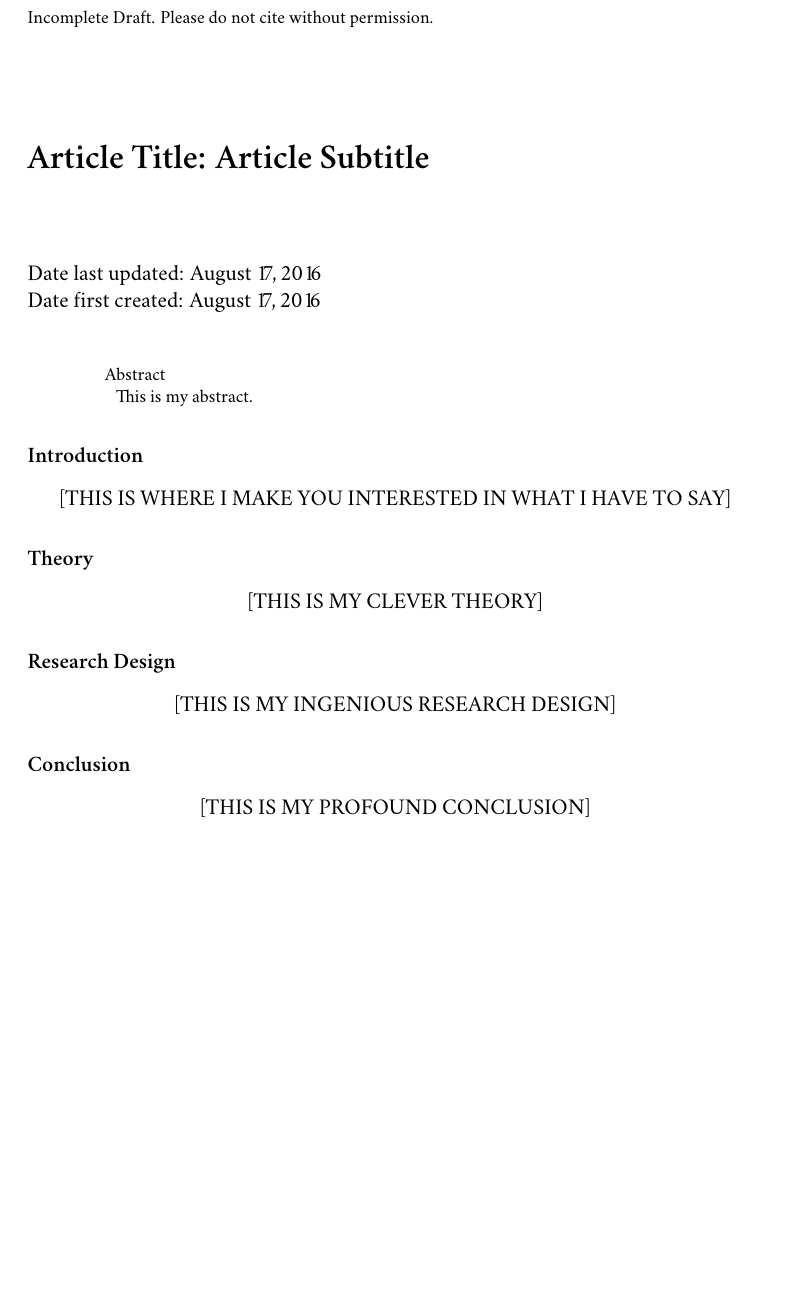
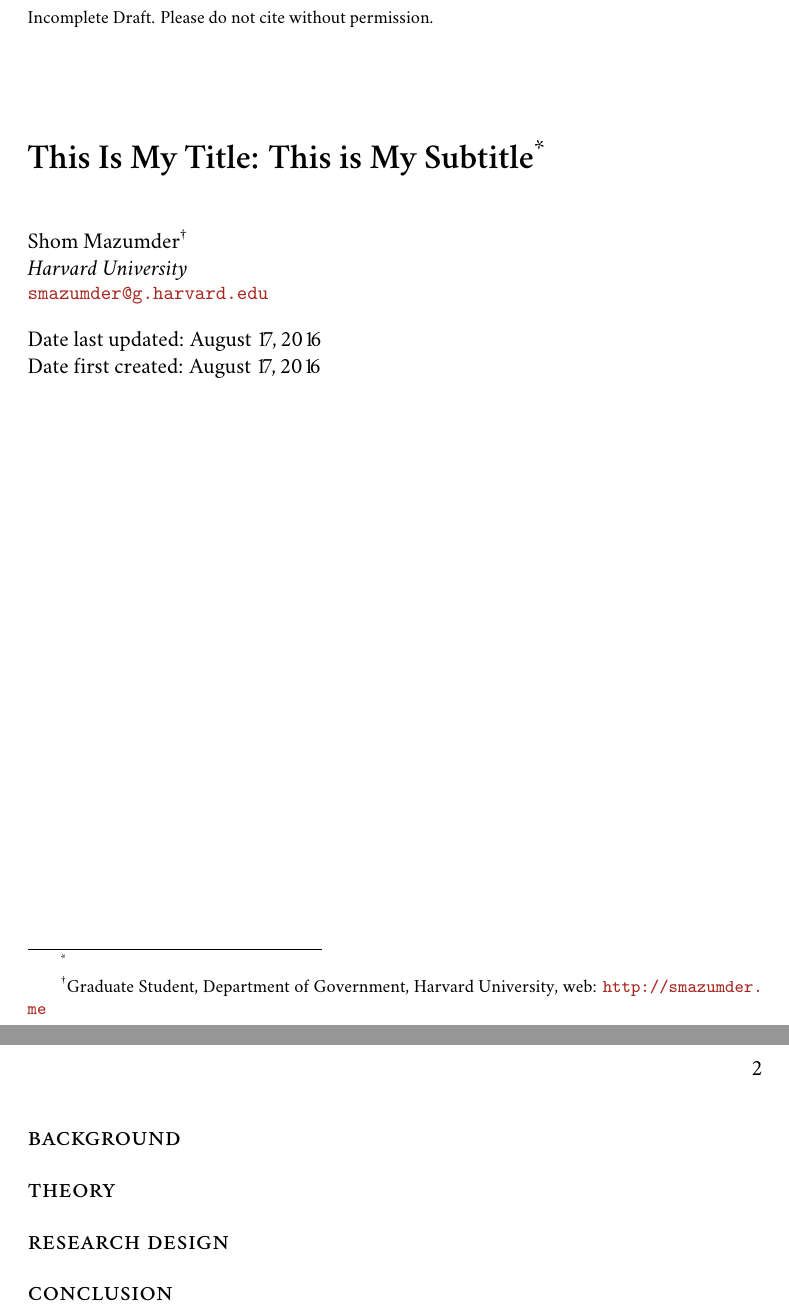
Before and after one commit to shommazumder/latex_template, a LaTeX book (article_template.tex): part of the page before the commit and two parts of pages 1 and 2 of 2 after it, the two joined at a grey line, cut so that both start at the same text, the shorter picture padded with empty space. Compiled offline with XeLaTeX; a missing font is replaced by an installed copy or a similar font.

Commit message:
fixed compiliation issues with template

```diff
--- a/article_template.tex
+++ b/article_template.tex
@@ -43,18 +46,14 @@
   \mkbibemph{#1}\isdot} % for books
 \DeclareFieldFormat{booktitle}{\mkbibemph{#1}} % for edited volumes
 
+
 %% Name, Title, Affiliation, Contact. Change as needed.
 \def\myaffiliation{Harvard University}
 \def\myauthor{Shom Mazumder}
 \def\myemail{\small{\texttt{\href{mailto:smazumder@g.harvard.edu}{smazumder@g.harvard.edu}}}}
-\def\mytitle{Article Title: Article Subtitle}
+\def\mytitle{This Is My Title: This is My Subtitle}
 \def\mykeywords{Shom, Mazumder, Political, Economics}
 \def\mywebsite{\url{http://smazumder.me}}
-
-
-%Command to make an independent symbol
-\newcommand\independent{\protect\mathpalette{\protect\independenT}{\perp}}
-\def\independenT#1#2{\mathrel{\rlap{$#1#2$}\mkern2mu{#1#2}}}
 
 %% Hyperlinks
 \usepackage[usenames,dvipsnames]{color}
@@ -85,7 +88,7 @@
 \defaultfontfeatures{Scale=MatchLowercase,Numbers={Lining,Proportional}}
 \setmainfont[Renderer=Basic,Ligatures=TeX]{Minion Pro}
 \setmainfont[Mapping=tex-text]{MinionPro-Regular}
-\newfontfamily\titlefont[]{Helvetica Neue Thin}
+%\newfontfamily\titlefont[]{Helvetica Neue Thin}
 %\setsansfont{Helvetica Neue Thin}
 \setsansfont{MinionPro-Regular}
 
@@ -95,14 +98,14 @@
 
 %% Layout and styling: this style is defined in defined in
 %% latex-custom-kjh/needs-memoir/, along with several alternatives.
-\chapterstyle{article-4-sans}
+\chapterstyle{article-4}
 
 \pagestyle{kjh}
 
-\title{\bigskip \bigskip {{ \mytitle}}}
+\title{\bigskip \bigskip {{ \mytitle\thanks{}}}}
 
-\author{\myauthor \\
-  \emph{\myaffiliation}% \thanks{I am grateful to } \\ \myemail}
+\author{\myauthor \thanks{Graduate Student, Department of Government, Harvard University, web: \mywebsite} \\
+  \emph{\myaffiliation} \\ \myemail}
 
 
 \date{Date last updated: \today \\ Date first created: \today}
@@ -119,6 +122,5 @@
 
 \begin{abstract}
 
-This is my abstract.
 
 \end{abstract}
@@ -125,47 +128,28 @@ This is my abstract.
 
-% \epigraphfontsize{\footnotesize}
-% \setlength{\epigraphwidth}{4in}
- %\setlength{\epigraphrule}{1pt}
+ %\epigraphfontsize{\footnotesize}
+ %\setlength{\epigraphwidth}{3in}
+%\setlength{\epigraphrule}{1pt}
  %\setlength{\beforeepigraphskip}{0pt}
  %\setlength{\afterepigraphskip}{0pt}
 
- %\epigraph{hello}{hello}
+ %\epigraph{}{}
 
 %%%%%%%%%%%%INTRODUCTION%%%%%%%%%%%%%%%
 
-\section{Introduction}
 
-\begin{center}
-[THIS IS WHERE I MAKE YOU INTERESTED IN WHAT I HAVE TO SAY]
-\end{center}
-
-%%%%%%%%%%%%THEORY%%%%%%%%%%%%%%%
-
-\section{Theory}
-
-\begin{center}
-[THIS IS MY CLEVER THEORY]
-\end{center}
-
-%%%%%%%%%%%%RESEARCH DESIGN%%%%%%%%%%%%%%%
-
-\section{Research Design}
-
-\begin{center}
-[THIS IS MY INGENIOUS RESEARCH DESIGN]
-\end{center}
-
-%%%%%%%%%%%%CONCLUSION%%%%%%%%%%%%%%%
-
-\section{Conclusion}
-
-\begin{center}
-[THIS IS MY PROFOUND CONCLUSION]
-\end{center}
+\section{Background}\label{sec:background}
 
 
+\section{Theory}\label{sec:theory}
+
+
+\section{Research Design}\label{sec:rd}
+
+
+\section{Conclusion}\label{sec:conclusion}
 
 %% Bibliography. If you are not using biblatex, comment out this line.
+\newpage
 \printbibliography
 
 \end{document}
```
Also changed, not shown: article_template.tex (8 more changed lines).
